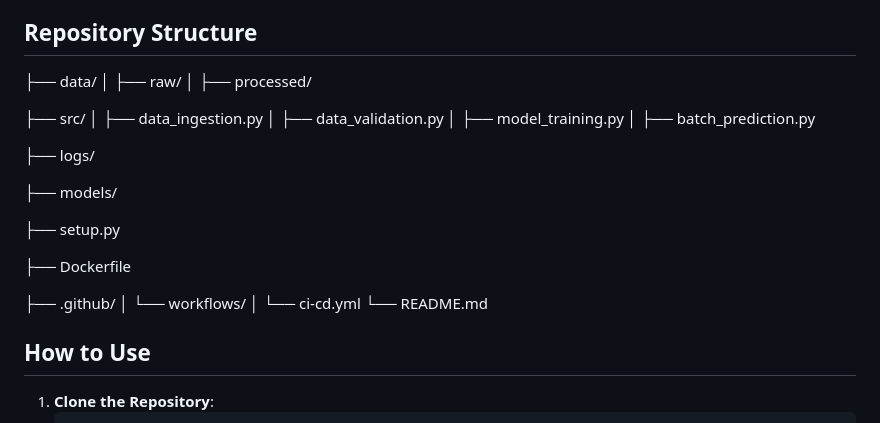
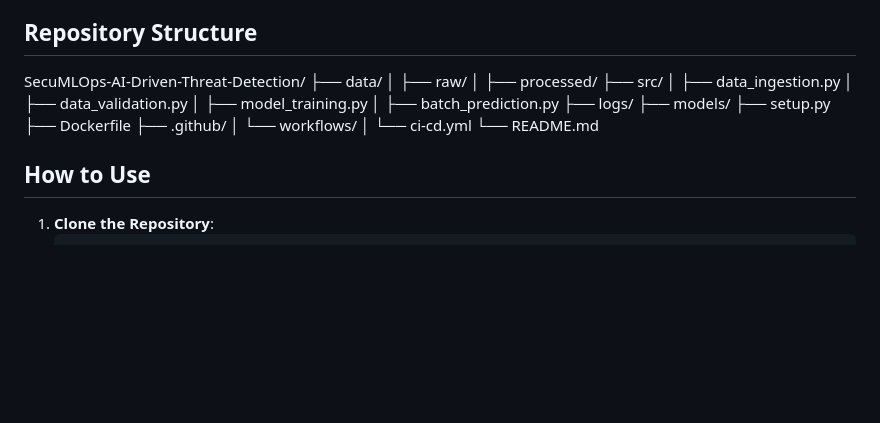
Before and after one commit to Famz21/SecuMLOps-AI-Driven-Threat-Detection, a Markdown page: README.md, the part around the change. GitHub-like rendering; blank space fills up the shorter version.

```diff
--- a/README.md
+++ b/README.md
@@ -41,25 +41,19 @@ This repository contains the complete code and implementation details for an end
 
 ## Repository Structure
 
+SecuMLOps-AI-Driven-Threat-Detection/
 ├── data/
 │   ├── raw/
 │   ├── processed/
-
-
 ├── src/
 │   ├── data_ingestion.py
 │   ├── data_validation.py
 │   ├── model_training.py
 │   ├── batch_prediction.py
-
 ├── logs/
-
 ├── models/
-
 ├── setup.py
-
 ├── Dockerfile
-
 ├── .github/
 │   └── workflows/
 │       └── ci-cd.yml
```
